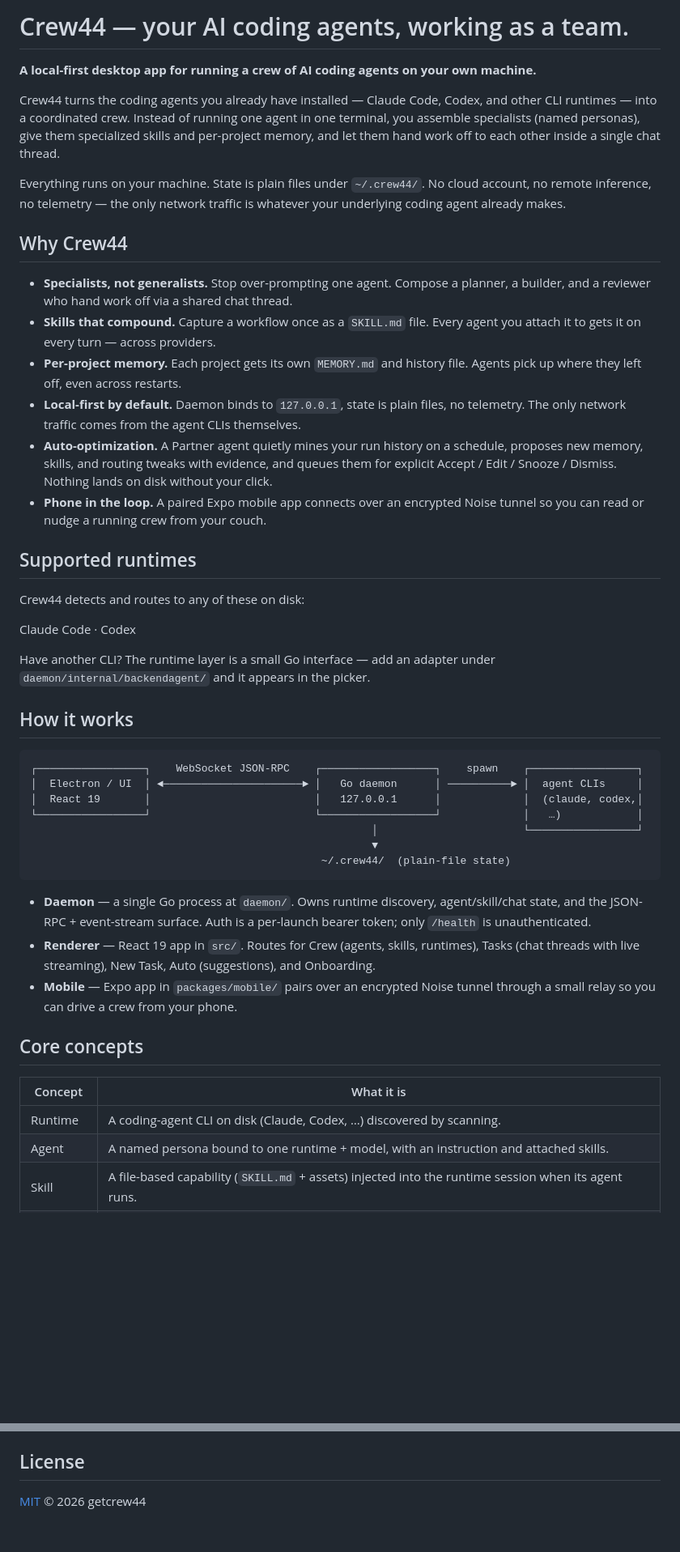
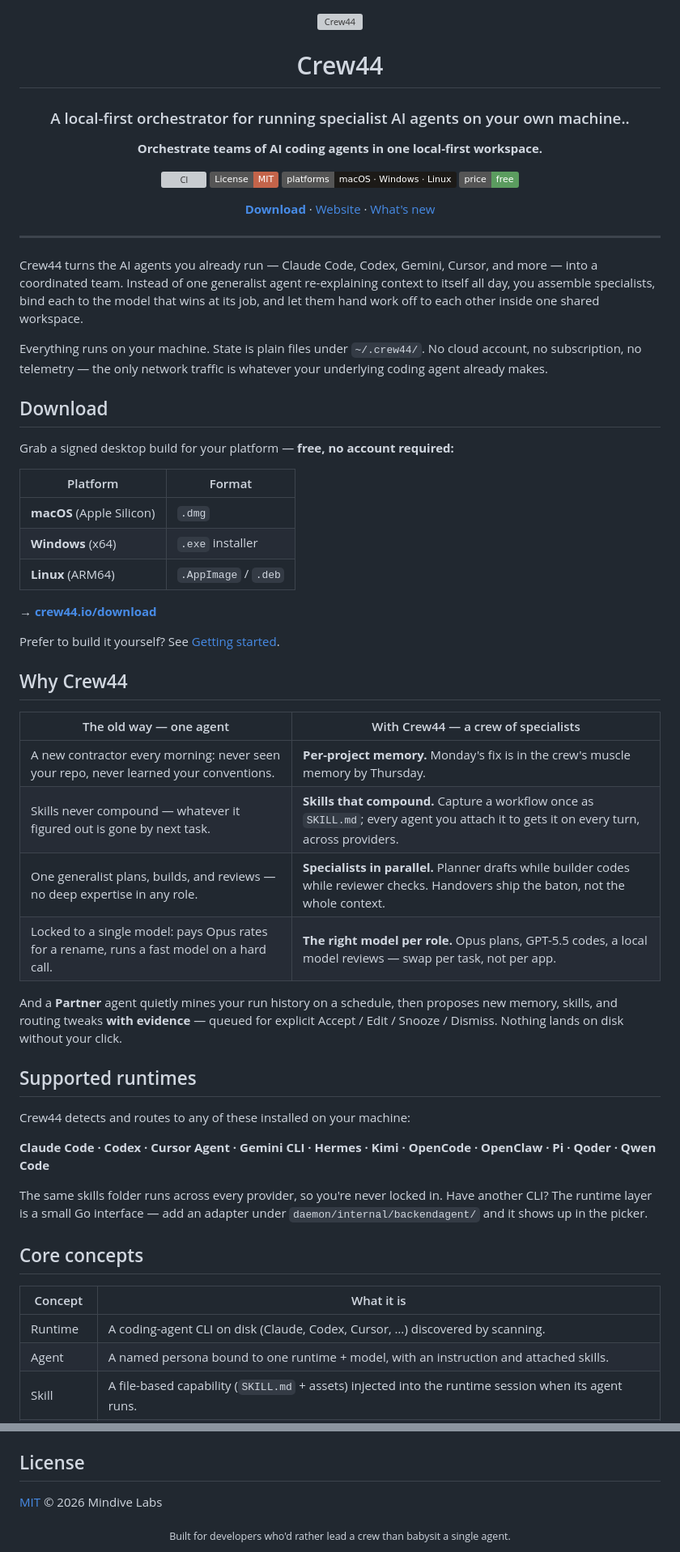
Before and after one commit to getcrew44/crew44, a Markdown page: README.md, 2 parts joined by grey strips. Shown at 81% size. Rendered like a GitHub page; badges without logos; blank space fills up the shorter version; grey boxes are pictures that could not be loaded.

````diff
--- a/README.md
+++ b/README.md
@@ -1,49 +1,66 @@
-# Crew44 — your AI coding agents, working as a team.
+<div align="center">
 
-**A local-first desktop app for running a crew of AI coding agents on your own machine.**
+<img src="https://crew44.io/brand/mark44-rust-512.png" alt="Crew44" width="96" height="96" />
 
-Crew44 turns the coding agents you already have installed — Claude Code, Codex, and other CLI runtimes — into a coordinated crew. Instead of running one agent in one terminal, you assemble specialists (named personas), give them specialized skills and per-project memory, and let them hand work off to each other inside a single chat thread.
+# Crew44
 
-Everything runs on your machine. State is plain files under `~/.crew44/`. No cloud account, no remote inference, no telemetry — the only network traffic is whatever your underlying coding agent already makes.
+### A local-first orchestrator for running specialist AI agents on your own machine..
+
+**Orchestrate teams of AI coding agents in one local-first workspace.**
+
+[![CI](https://github.com/getcrew44/crew44/actions/workflows/ci.yml/badge.svg)](https://github.com/getcrew44/crew44/actions/workflows/ci.yml)
+[![License: MIT](https://img.shields.io/badge/License-MIT-c4644a.svg)](LICENSE)
+![Platforms](https://img.shields.io/badge/platforms-macOS%20·%20Windows%20·%20Linux-1c1a17)
+![Free](https://img.shields.io/badge/price-free-5b9c5f.svg)
+
+[**Download**](https://crew44.io/download) · [Website](https://crew44.io) · [What's new](CHANGELOG.md)
+
+</div>
+
+---
+
+Crew44 turns the AI agents you already run — Claude Code, Codex, Gemini, Cursor, and more — into a coordinated team. Instead of one generalist agent re-explaining context to itself all day, you assemble specialists, bind each to the model that wins at its job, and let them hand work off to each other inside one shared workspace.
+
+Everything runs on your machine. State is plain files under `~/.crew44/`. No cloud account, no subscription, no telemetry — the only network traffic is whatever your underlying coding agent already makes.
+
+## Download
+
+Grab a signed desktop build for your platform — **free, no account required:**
+
+| Platform | Format |
+|----------|--------|
+| **macOS** (Apple Silicon) | `.dmg` |
+| **Windows** (x64) | `.exe` installer |
+| **Linux** (ARM64) | `.AppImage` / `.deb` |
+
+→ **[crew44.io/download](https://crew44.io/download)**
+
+Prefer to build it yourself? See [Getting started](#getting-started).
 
 ## Why Crew44
 
-- **Specialists, not generalists.** Stop over-prompting one agent. Compose a planner, a builder, and a reviewer who hand work off via a shared chat thread.
-- **Skills that compound.** Capture a workflow once as a `SKILL.md` file. Every agent you attach it to gets it on every turn — across providers.
-- **Per-project memory.** Each project gets its own `MEMORY.md` and history file. Agents pick up where they left off, even across restarts.
-- **Local-first by default.** Daemon binds to `127.0.0.1`, state is plain files, no telemetry. The only network traffic comes from the agent CLIs themselves.
-- **Auto-optimization.** A Partner agent quietly mines your run history on a schedule, proposes new memory, skills, and routing tweaks with evidence, and queues them for explicit Accept / Edit / Snooze / Dismiss. Nothing lands on disk without your click.
-- **Phone in the loop.** A paired Expo mobile app connects over an encrypted Noise tunnel so you can read or nudge a running crew from your couch.
+| The old way — one agent | With Crew44 — a crew of specialists |
+|-------------------------|----------------------|
+| A new contractor every morning: never seen your repo, never learned your conventions. | **Per-project memory.** Monday's fix is in the crew's muscle memory by Thursday. |
+| Skills never compound — whatever it figured out is gone by next task. | **Skills that compound.** Capture a workflow once as `SKILL.md`; every agent you attach it to gets it on every turn, across providers. |
+| One generalist plans, builds, and reviews — no deep expertise in any role. | **Specialists in parallel.** Planner drafts while builder codes while reviewer checks. Handovers ship the baton, not the whole context. |
+| Locked to a single model: pays Opus rates for a rename, runs a fast model on a hard call. | **The right model per role.** Opus plans, GPT-5.5 codes, a local model reviews — swap per task, not per app. |
+
+And a **Partner** agent quietly mines your run history on a schedule, then proposes new memory, skills, and routing tweaks **with evidence** — queued for explicit Accept / Edit / Snooze / Dismiss. Nothing lands on disk without your click.
 
 ## Supported runtimes
 
-Crew44 detects and routes to any of these on disk:
+Crew44 detects and routes to any of these installed on your machine:
 
-Claude Code · Codex
+**Claude Code · Codex · Cursor Agent · Gemini CLI · Hermes · Kimi · OpenCode · OpenClaw · Pi · Qoder · Qwen Code**
 
-Have another CLI? The runtime layer is a small Go interface — add an adapter under `daemon/internal/backendagent/` and it appears in the picker.
-
-## How it works
-
-```
-┌─────────────────┐    WebSocket JSON-RPC    ┌──────────────────┐    spawn    ┌─────────────────┐
-│  Electron / UI  │ ◄──────────────────────► │   Go daemon      │ ──────────► │  agent CLIs     │
-│  React 19       │                          │   127.0.0.1      │             │  (claude, codex,│
-└─────────────────┘                          └──────────────────┘             │   …)            │
-                                                      │                       └─────────────────┘
-                                                      ▼
-                                              ~/.crew44/  (plain-file state)
-```
-
-- **Daemon** — a single Go process at `daemon/`. Owns runtime discovery, agent/skill/chat state, and the JSON-RPC + event-stream surface. Auth is a per-launch bearer token; only `/health` is unauthenticated.
-- **Renderer** — React 19 app in `src/`. Routes for Crew (agents, skills, runtimes), Tasks (chat threads with live streaming), New Task, Auto (suggestions), and Onboarding.
-- **Mobile** — Expo app in `packages/mobile/` pairs over an encrypted Noise tunnel through a small relay so you can drive a crew from your phone.
+The same skills folder runs across every provider, so you're never locked in. Have another CLI? The runtime layer is a small Go interface — add an adapter under `daemon/internal/backendagent/` and it shows up in the picker.
 
 ## Core concepts
 
 | Concept   | What it is                                                                                              |
 |-----------|---------------------------------------------------------------------------------------------------------|
-| Runtime   | A coding-agent CLI on disk (Claude, Codex, …) discovered by scanning.                                   |
+| Runtime   | A coding-agent CLI on disk (Claude, Codex, Cursor, …) discovered by scanning.                           |
 | Agent     | A named persona bound to one runtime + model, with an instruction and attached skills.                  |
 | Skill     | A file-based capability (`SKILL.md` + assets) injected into the runtime session when its agent runs.    |
 | Project   | A working directory plus the chats that belong to it. Stored under `Documents/Crew44/` or a folder you pick. |
@@ -165,4 +157,8 @@ See the JSON-RPC method list and skill-injection walkthrough in [`docs/`](docs/)
 
 ## License
 
-[MIT](LICENSE) © 2026 getcrew44
+[MIT](LICENSE) © 2026 Mindive Labs
+
+<div align="center">
+<sub>Built for developers who'd rather lead a crew than babysit a single agent.</sub>
+</div>
````
Also changed, not shown: other parts of README.md (+30 -55 lines).
